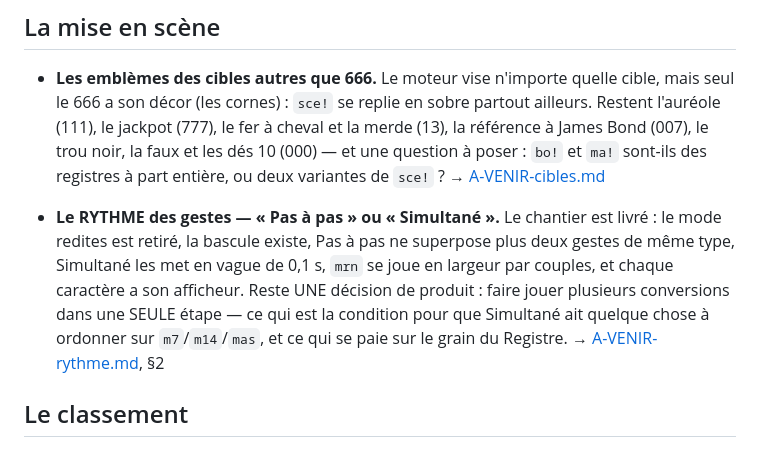
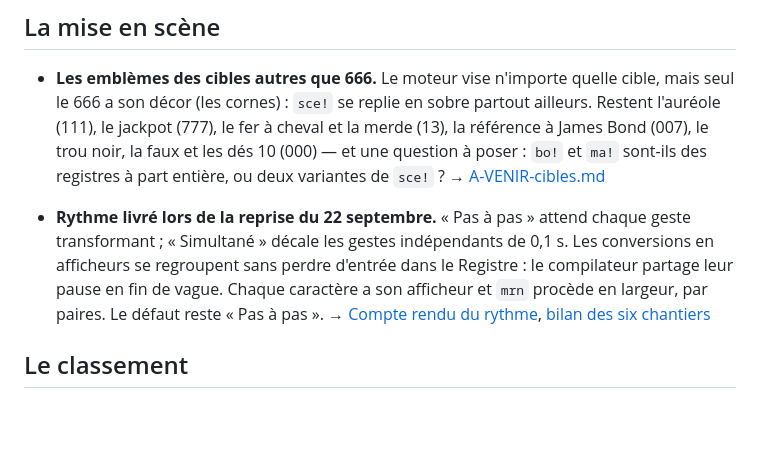
Before and after one commit to Apophenie/apophenie.github.io, a Markdown page: .planning/A-VENIR.md, the part around the change. Rendered like a GitHub page; blank space fills up the shorter version.

```diff
--- a/.planning/A-VENIR.md
+++ b/.planning/A-VENIR.md
@@ -14,14 +14,14 @@
   à part entière, ou deux variantes de `sce!` ?
   → [A-VENIR-cibles.md](A-VENIR-cibles.md)
 
-- **Le RYTHME des gestes — « Pas à pas » ou « Simultané ».** Le chantier est
-  livré : le mode redites est retiré, la bascule existe, Pas à pas ne superpose
-  plus deux gestes de même type, Simultané les met en vague de 0,1 s, `mrn` se
-  joue en largeur par couples, et chaque caractère a son afficheur. Reste UNE
-  décision de produit : faire jouer plusieurs conversions dans une SEULE étape
-  — ce qui est la condition pour que Simultané ait quelque chose à ordonner sur
-  `m7`/`m14`/`mas`, et ce qui se paie sur le grain du Registre.
-  → [A-VENIR-rythme.md](A-VENIR-rythme.md), §2
+- **Rythme livré lors de la reprise du 22 septembre.** « Pas à pas » attend
+  chaque geste transformant ; « Simultané » décale les gestes indépendants de
+  0,1 s. Les conversions en afficheurs se regroupent sans perdre d'entrée dans
+  le Registre : le compilateur partage leur pause en fin de vague. Chaque
+  caractère a son afficheur et `mrn` procède en largeur, par paires.
+  Le défaut reste « Pas à pas ».
+  → [Compte rendu du rythme](A-VENIR-rythme.md),
+  [bilan des six chantiers](arbitrages/2026-09-22-reprise.md)
 
 ## Le classement
 
```
Also changed, not shown: .planning/arbitrages/2026-09-22-reprise.md (+1 -1 lines), README.md (+13 -0 lines).
